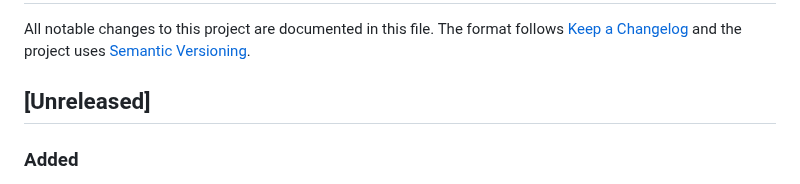
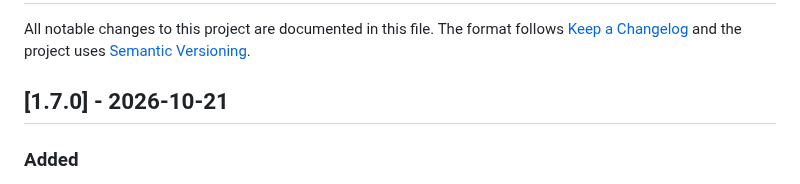
Before and after one commit to Slybald/claude-notch, a Markdown page: CHANGELOG.md, the part around the change. Rendered like a GitHub page.

Commit message:
chore(release): 1.7.0
Co-Authored-By: Claude Opus 5.5 <noreply@anthropic.com>

```diff
--- a/CHANGELOG.md
+++ b/CHANGELOG.md
@@ -4,7 +4,7 @@ All notable changes to this project are documented in this file.
 The format follows [Keep a Changelog](https://keepachangelog.com/en/1.1.0/) and the project uses
 [Semantic Versioning](https://semver.org/).
 
-## [Unreleased]
+## [1.7.0] - 2026-10-21
 
 ### Added
 
```
